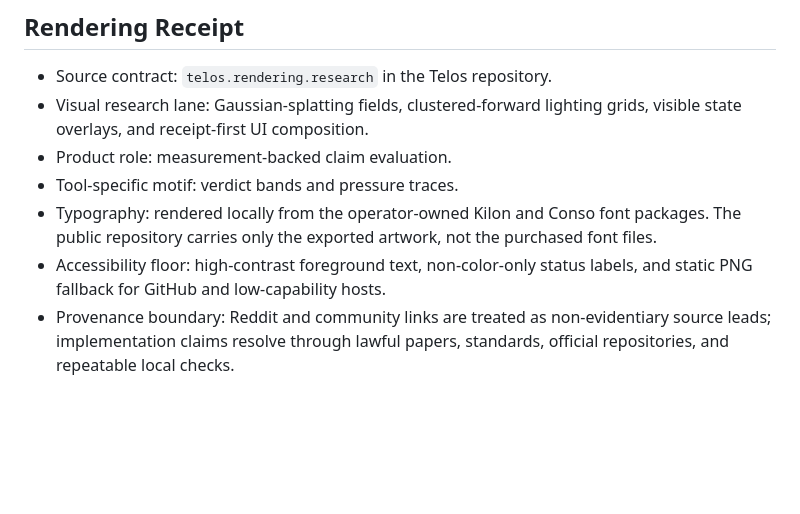
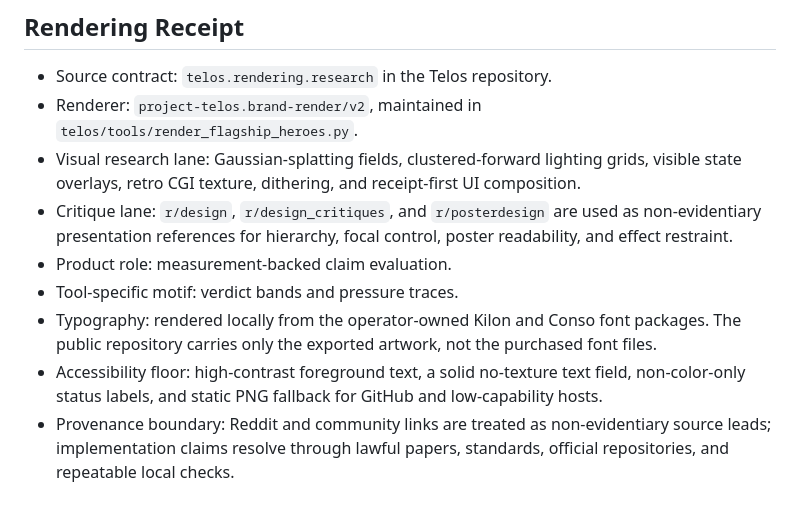
Before and after one commit to HarperZ9/crucible, a Markdown page: docs/brand/README.md, the part around one of its changes. Drawn GitHub-style; blank space fills up the shorter version.

Commit message:
Improve flagship presentation assets (#2)
Co-authored-by: Zain Dana Harper <test123123test77@yahoo.com>

```diff
--- a/docs/brand/README.md
+++ b/docs/brand/README.md
@@ -5,9 +5,11 @@ The README hero image in this folder was refreshed on 2026-06-28 as part of the
 ## Rendering Receipt
 
 - Source contract: `telos.rendering.research` in the Telos repository.
-- Visual research lane: Gaussian-splatting fields, clustered-forward lighting grids, visible state overlays, and receipt-first UI composition.
+- Renderer: `project-telos.brand-render/v2`, maintained in `telos/tools/render_flagship_heroes.py`.
+- Visual research lane: Gaussian-splatting fields, clustered-forward lighting grids, visible state overlays, retro CGI texture, dithering, and receipt-first UI composition.
+- Critique lane: `r/design`, `r/design_critiques`, and `r/posterdesign` are used as non-evidentiary presentation references for hierarchy, focal control, poster readability, and effect restraint.
 - Product role: measurement-backed claim evaluation.
 - Tool-specific motif: verdict bands and pressure traces.
 - Typography: rendered locally from the operator-owned Kilon and Conso font packages. The public repository carries only the exported artwork, not the purchased font files.
-- Accessibility floor: high-contrast foreground text, non-color-only status labels, and static PNG fallback for GitHub and low-capability hosts.
+- Accessibility floor: high-contrast foreground text, a solid no-texture text field, non-color-only status labels, and static PNG fallback for GitHub and low-capability hosts.
 - Provenance boundary: Reddit and community links are treated as non-evidentiary source leads; implementation claims resolve through lawful papers, standards, official repositories, and repeatable local checks.
```
Also changed, not shown: other parts of docs/brand/README.md (+1 -1 lines), README.md (+2 -2 lines), docs/brand/crucible-hero.png.
